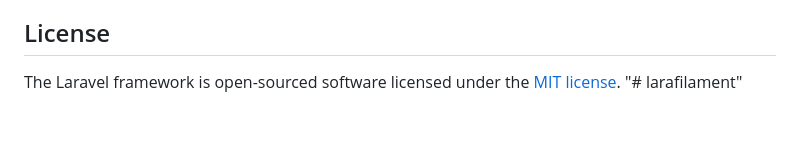
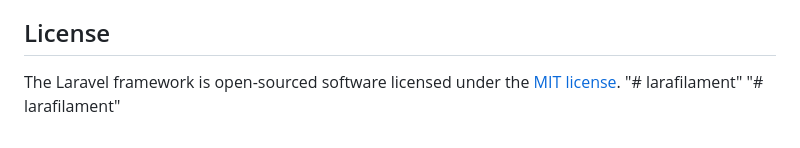
Before and after one commit to haziqfaruqi/larafilament, a Markdown page: README.md, the part around the change. Rendered like a GitHub page.

```diff
--- a/README.md
+++ b/README.md
@@ -65,3 +65,4 @@ If you discover a security vulnerability within Laravel, please send an e-mail t
 
 The Laravel framework is open-sourced software licensed under the [MIT license](https://opensource.org/licenses/MIT).
 "# larafilament"
+"# larafilament"
```
